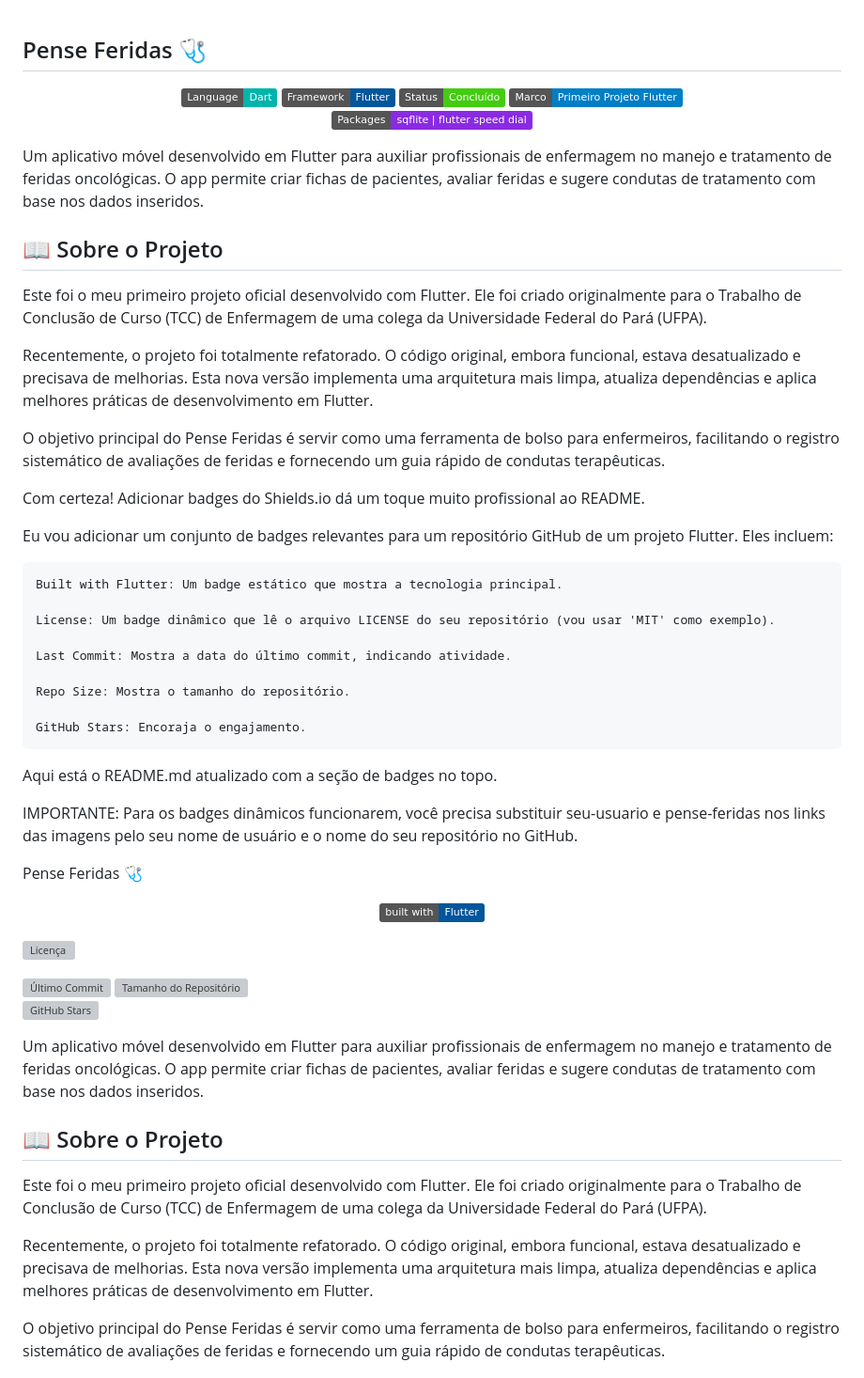
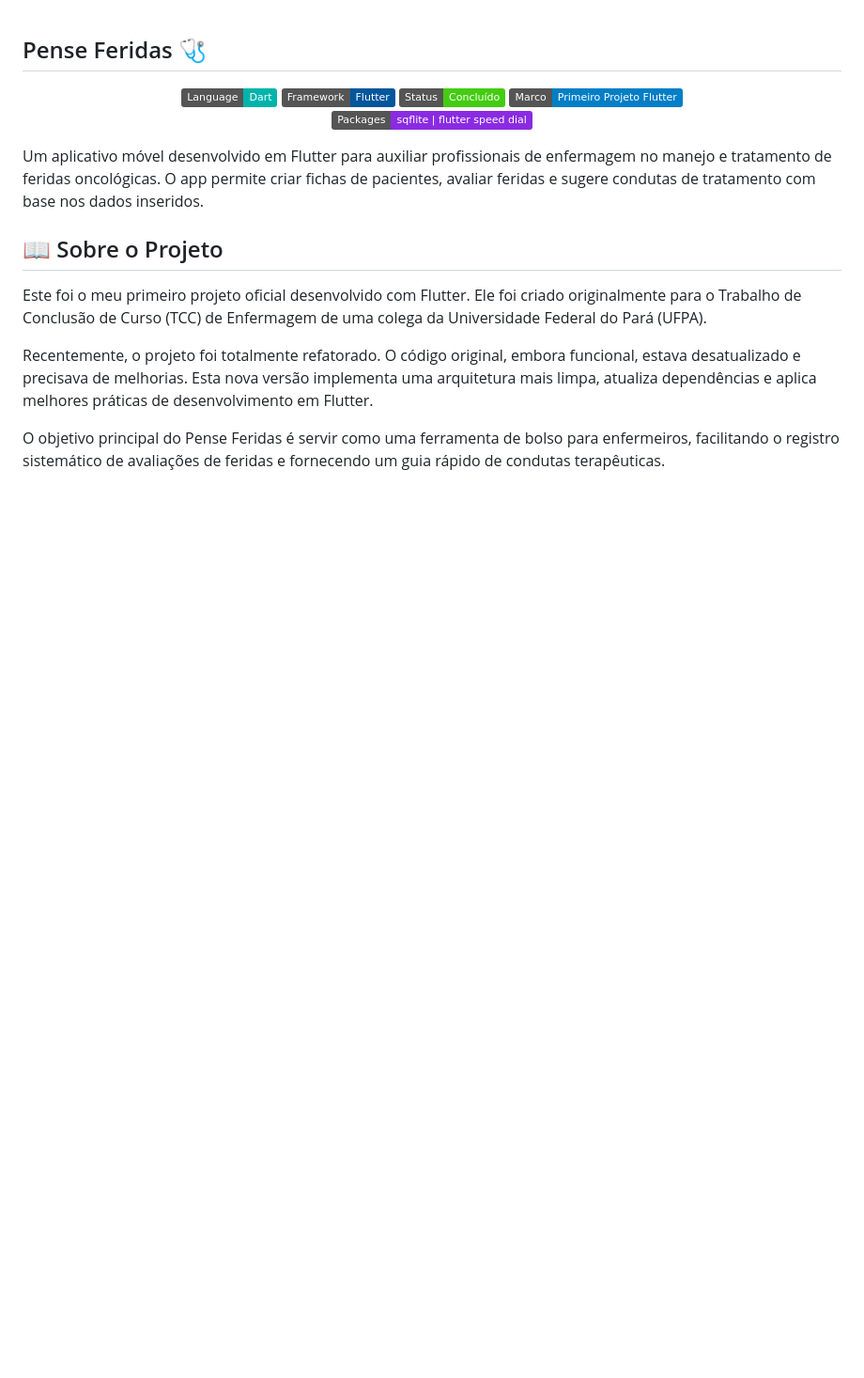
Before and after one commit to FJosias1997/pense_feridas_app, a Markdown page: README.md, the part around one of its changes. Shown at 94% size. GitHub-like rendering; badges without logos; blank space fills up the shorter version; grey boxes are pictures that could not be loaded.

Commit message:
Remove badge section from README.md
Removed section about adding Shields.io badges to the README.

```diff
--- a/README.md
+++ b/README.md
@@ -11,46 +11,6 @@
   <img alt="Pacotes" src="https://img.shields.io/badge/Packages-sqflite%20|%20flutter_speed_dial-blueviolet.svg">
   </a>
 </p>
-
-Um aplicativo móvel desenvolvido em Flutter para auxiliar profissionais de enfermagem no manejo e tratamento de feridas oncológicas. O app permite criar fichas de pacientes, avaliar feridas e sugere condutas de tratamento com base nos dados inseridos.
-
-## 📖 Sobre o Projeto
-
-Este foi o meu primeiro projeto oficial desenvolvido com Flutter. Ele foi criado originalmente para o Trabalho de Conclusão de Curso (TCC) de Enfermagem de uma colega da Universidade Federal do Pará (UFPA).
-
-Recentemente, o projeto foi totalmente refatorado. O código original, embora funcional, estava desatualizado e precisava de melhorias. Esta nova versão implementa uma arquitetura mais limpa, atualiza dependências e aplica melhores práticas de desenvolvimento em Flutter.
-
-O objetivo principal do Pense Feridas é servir como uma ferramenta de bolso para enfermeiros, facilitando o registro sistemático de avaliações de feridas e fornecendo um guia rápido de condutas terapêuticas.
-
-Com certeza! Adicionar badges do Shields.io dá um toque muito profissional ao README.
-
-Eu vou adicionar um conjunto de badges relevantes para um repositório GitHub de um projeto Flutter. Eles incluem:
-
-    Built with Flutter: Um badge estático que mostra a tecnologia principal.
-
-    License: Um badge dinâmico que lê o arquivo LICENSE do seu repositório (vou usar 'MIT' como exemplo).
-
-    Last Commit: Mostra a data do último commit, indicando atividade.
-
-    Repo Size: Mostra o tamanho do repositório.
-
-    GitHub Stars: Encoraja o engajamento.
-
-Aqui está o README.md atualizado com a seção de badges no topo.
-
-IMPORTANTE: Para os badges dinâmicos funcionarem, você precisa substituir seu-usuario e pense-feridas nos links das imagens pelo seu nome de usuário e o nome do seu repositório no GitHub.
-
-Pense Feridas 🩺
-
-<p align="center"> <a href="https://flutter.dev/"> <img alt="Construído com Flutter" src="https://img.shields.io/badge/built%20with-Flutter-02569B.svg?logo=flutter&logoColor=white"> </a>
-
-<a href="https://github.com/seu-usuario/pense-feridas/blob/main/LICENSE"> <img alt="Licença" src="https://img.shields.io/github/license/seu-usuario/pense-feridas"> </a>
-
-<img alt="Último Commit" src="https://img.shields.io/github/last-commit/seu-usuario/pense-feridas">
-
-<img alt="Tamanho do Repositório" src="https://img.shields.io/github/repo-size/seu-usuario/pense-feridas">
-
-<a href="https://github.com/seu-usuario/pense-feridas/stargazers"> <img alt="GitHub Stars" src="https://img.shields.io/github/stars/seu-usuario/pense-feridas?style=social"> </a> </p>
 
 Um aplicativo móvel desenvolvido em Flutter para auxiliar profissionais de enfermagem no manejo e tratamento de feridas oncológicas. O app permite criar fichas de pacientes, avaliar feridas e sugere condutas de tratamento com base nos dados inseridos.
 
```
Also changed, not shown: other parts of README.md (+0 -2 lines).
